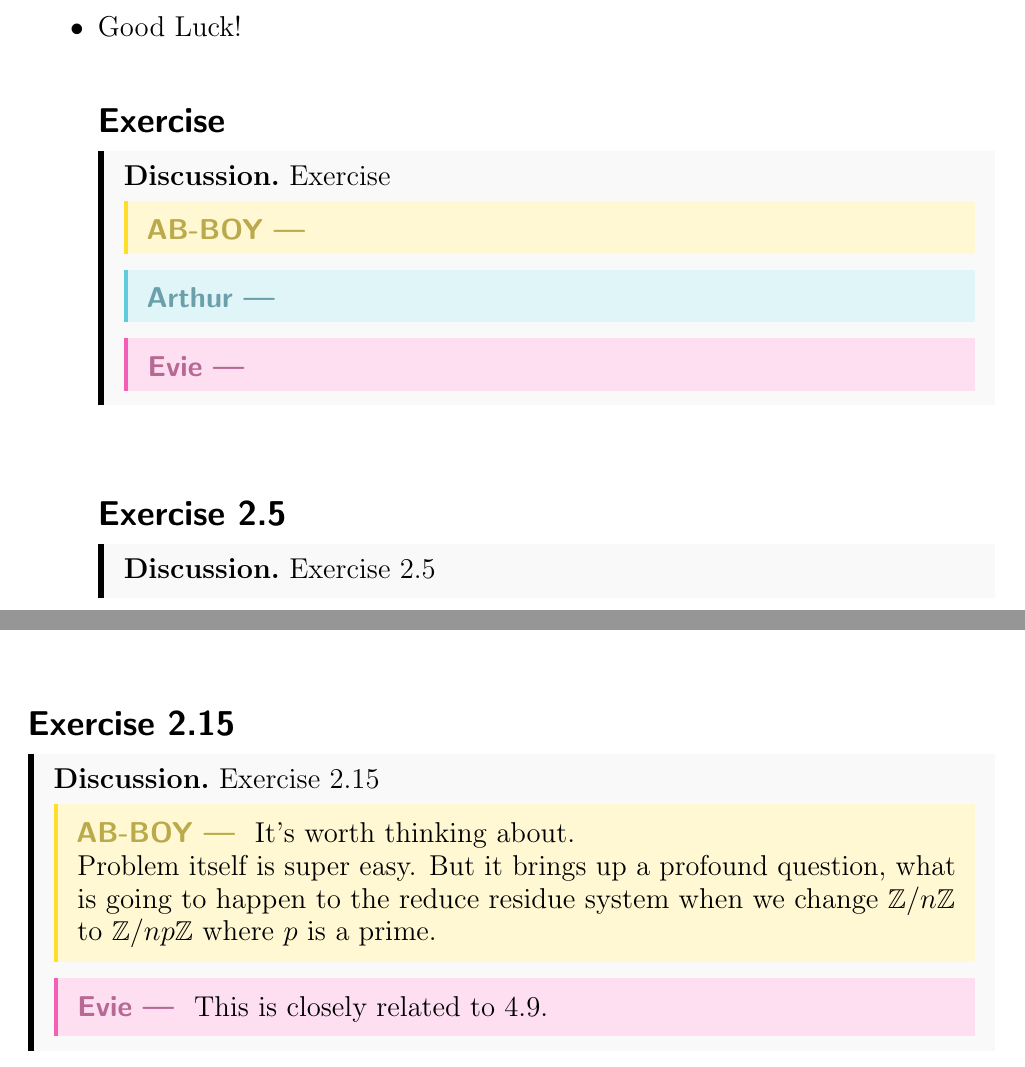
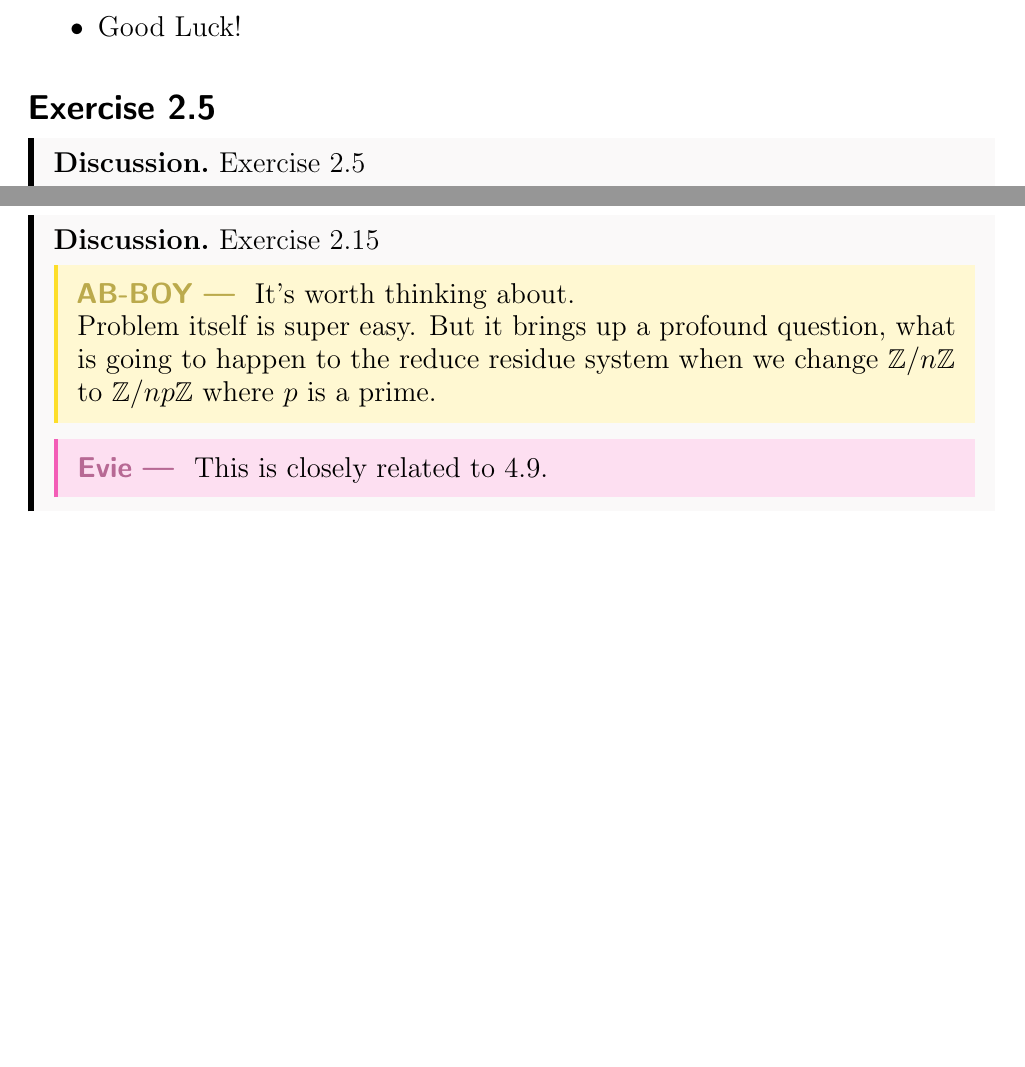
Before and after one commit to AmazingBoBoy/my-website, a LaTeX document (my notes/A Companion to Aluffi's Algebra Chapter 0/main text.tex): two parts of pages 5 and 9 of 27 before the commit and two parts of pages 5 and 9 of 26 after it, joined at a grey line, cut so that both start at the same text, the shorter picture padded with empty space. Compiled offline with pdfLaTeX; a LaTeX package or settings file that is missing is left out.

Commit message:
small change

```diff
--- a/my notes/A Companion to Aluffi's Algebra Chapter 0/main text.tex
+++ b/my notes/A Companion to Aluffi's Algebra Chapter 0/main text.tex
@@ -51,19 +51,8 @@
     \item The most important information (in my opinion) you need to take away from this chapter is the universal property. You may think it's useless at first, but I promise it will make sense once you get to section 7 of chapter 2.
     \item Don't feel bad if you don't feel like you fully understand category theory after reading this chapter. This is normal. It's indeed abstract nonsense if you have no context to apply it to. The problem that makes me realize the power and clarity of category theory is Exercise 7.12 from chapter 2 (prove $F^{ab}(A)\cong F/[F,F]$). You may want to take a look at it when you get there.
     \item Good Luck!
-%template
-\subsection{Exercise }
-\begin{discussion*}Exercise
-    \begin{abboy*}
+\end{itemize}
 
-    \end{abboy*}
-    \begin{arthur*}
-
-    \end{arthur*}
-    \begin{evie*}
-
-    \end{evie*}
-\end{discussion*}
 
 
 
```
Also changed, not shown: my notes/A Companion to Aluffi's Algebra Chapter 0/main text.pdf, my notes/A Companion to Aluffi's Algebra Chapter 0/main text.tex (4 more changed lines), 5 other files.
